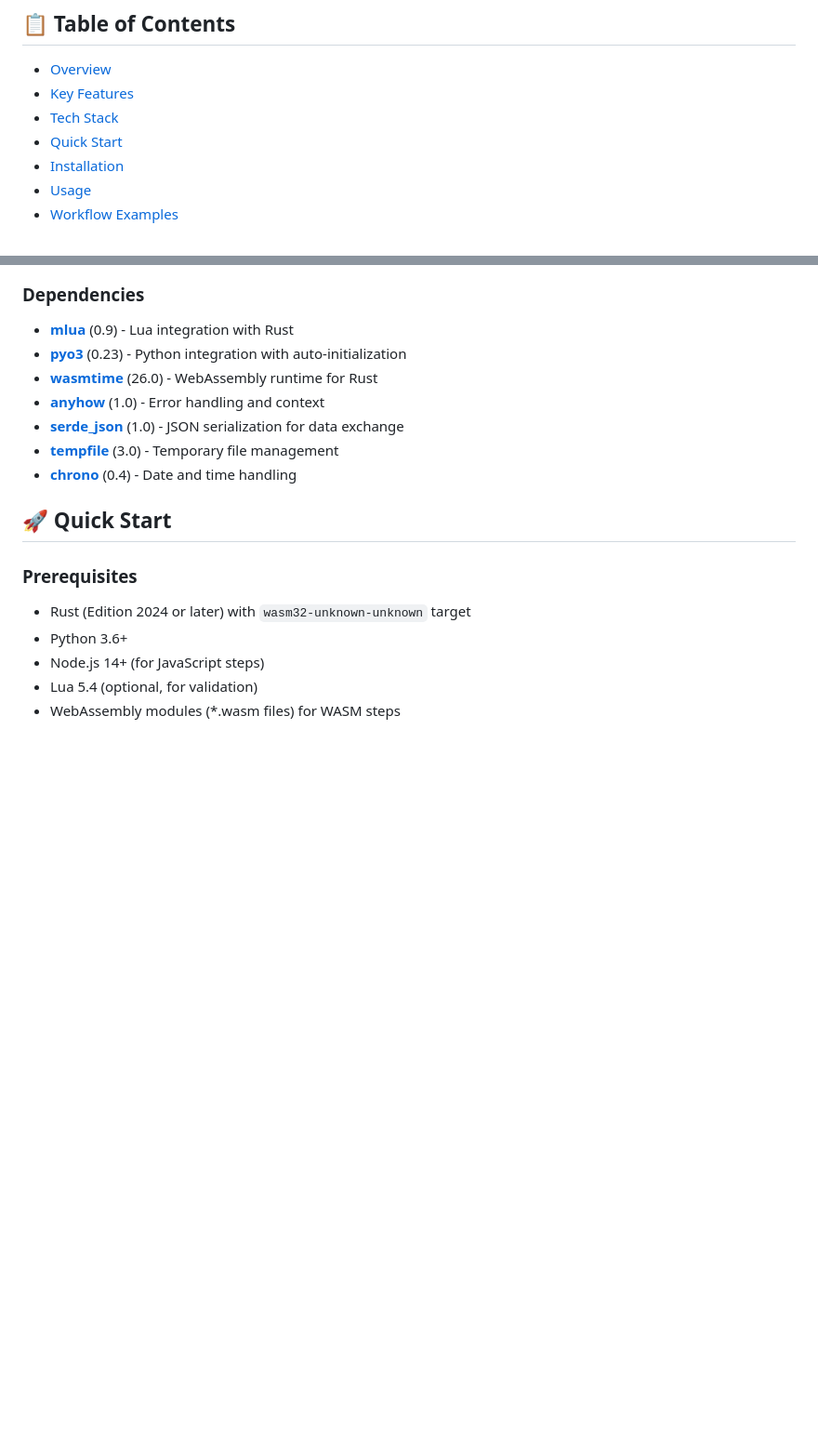
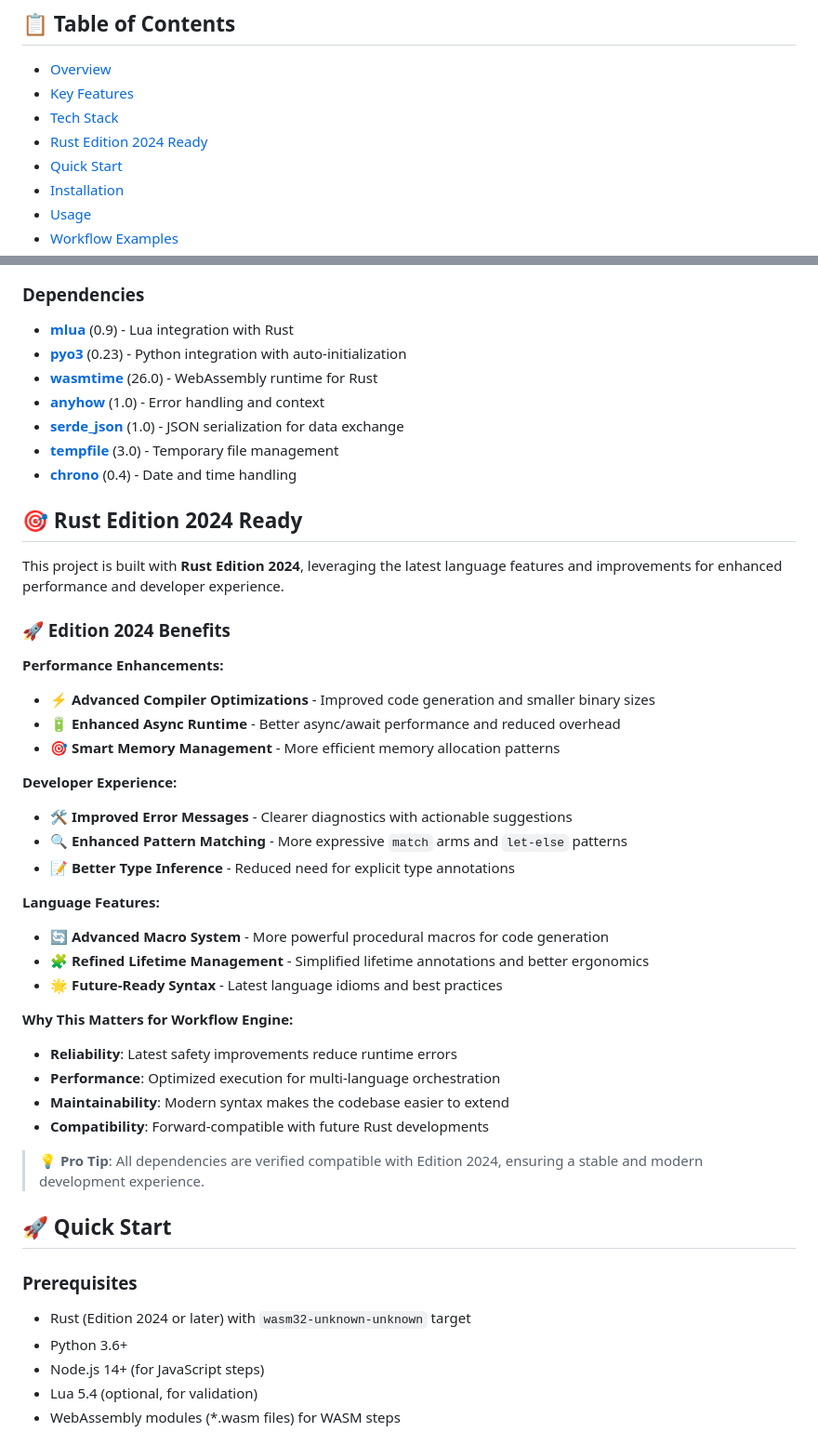
Before and after one commit to seanvizm/rust-hybrid-workflow, a Markdown page: README.md, 2 parts joined by grey strips. Shown: that part at 93% size. GitHub-like rendering; blank space fills up the shorter version.

Commit message:
another update for README.md

```diff
--- a/README.md
+++ b/README.md
@@ -14,6 +14,7 @@ A high-performance, multi-language workflow orchestration engine built in Rust t
 - [Overview](#overview)
 - [Key Features](#key-features)
 - [Tech Stack](#tech-stack)
+- [Rust Edition 2024 Ready](#rust-edition-2024-ready)
 - [Quick Start](#quick-start)
 - [Installation](#installation)
 - [Usage](#usage)
@@ -63,6 +64,35 @@ Perfect for:
 - **[serde_json](https://crates.io/crates/serde_json)** (1.0) - JSON serialization for data exchange
 - **[tempfile](https://crates.io/crates/tempfile)** (3.0) - Temporary file management
 - **[chrono](https://crates.io/crates/chrono)** (0.4) - Date and time handling
+
+## 🎯 Rust Edition 2024 Ready
+
+This project is built with **Rust Edition 2024**, leveraging the latest language features and improvements for enhanced performance and developer experience.
+
+### 🚀 Edition 2024 Benefits
+
+**Performance Enhancements:**
+- ⚡ **Advanced Compiler Optimizations** - Improved code generation and smaller binary sizes
+- 🔋 **Enhanced Async Runtime** - Better async/await performance and reduced overhead
+- 🎯 **Smart Memory Management** - More efficient memory allocation patterns
+
+**Developer Experience:**
+- 🛠️ **Improved Error Messages** - Clearer diagnostics with actionable suggestions
+- 🔍 **Enhanced Pattern Matching** - More expressive `match` arms and `let-else` patterns
+- 📝 **Better Type Inference** - Reduced need for explicit type annotations
+
+**Language Features:**
+- 🔄 **Advanced Macro System** - More powerful procedural macros for code generation
+- 🧩 **Refined Lifetime Management** - Simplified lifetime annotations and better ergonomics
+- 🌟 **Future-Ready Syntax** - Latest language idioms and best practices
+
+**Why This Matters for Workflow Engine:**
+- **Reliability**: Latest safety improvements reduce runtime errors
+- **Performance**: Optimized execution for multi-language orchestration
+- **Maintainability**: Modern syntax makes the codebase easier to extend
+- **Compatibility**: Forward-compatible with future Rust developments
+
+> 💡 **Pro Tip**: All dependencies are verified compatible with Edition 2024, ensuring a stable and modern development experience.
 
 ## 🚀 Quick Start
 
```
